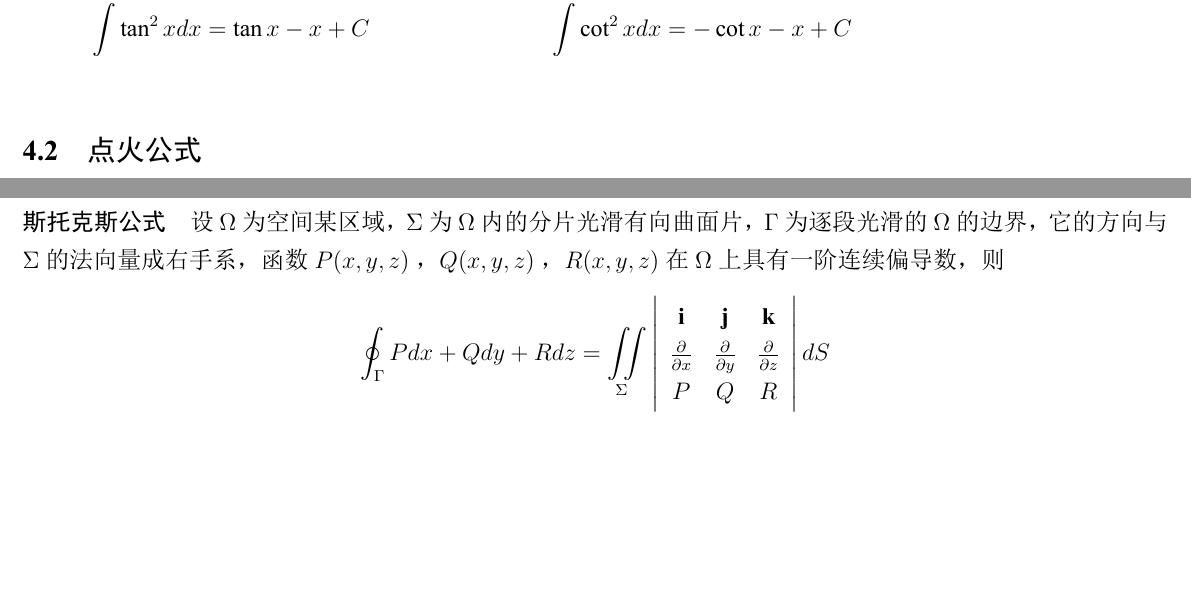
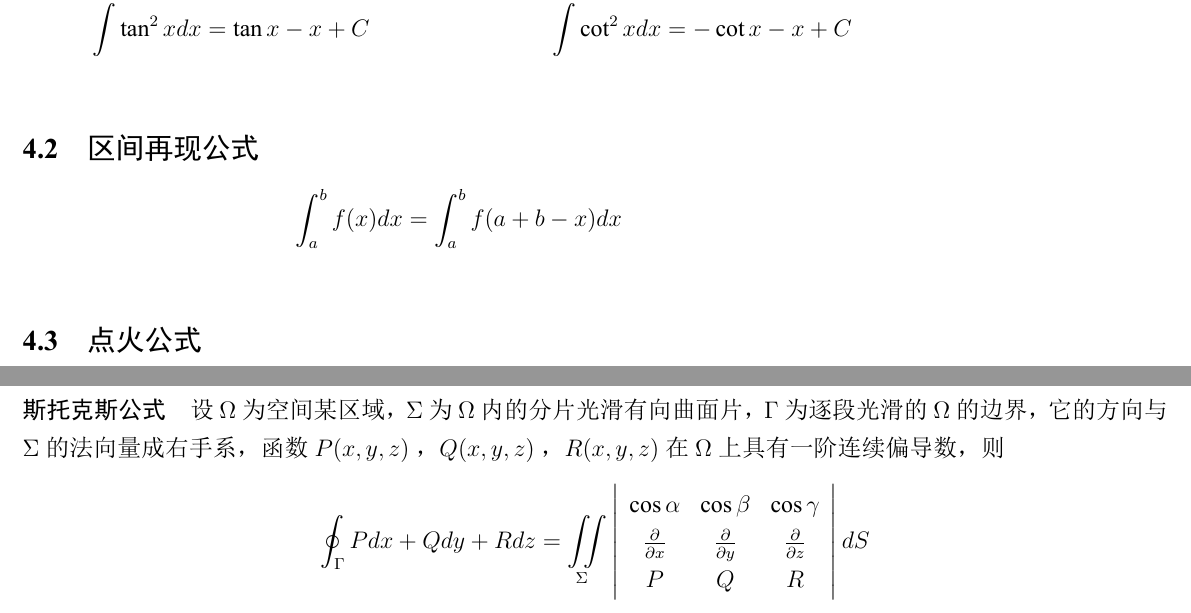
Before and after one commit to wliafe/math-latex-notes, a LaTeX document (高等数学知识点.tex): two parts of pages 4 and 10 of 10, joined at a grey line, cut so that both start at the same text, the shorter picture padded with empty space. The pictures show the PDF file 高等数学知识点.pdf that the author committed with the source.

Commit message:
fix: 修正积分学公式及区间再现公式

```diff
--- a/高等数学知识点.tex
+++ b/高等数学知识点.tex
@@ -112,6 +112,11 @@
         \int \sec x dx& = \ln \left|\sec x + \tan x \right|+C& \int \frac{1}{\sqrt{x^{2}-a^{2}}}dx& = \ln\left|x+\sqrt{x^{2}-a^{2}}\right|+C \enspace (\left|x\right|>\left|a\right|)&\\
         \int \csc x dx& = \ln \left|\csc x - \cot x \right|+C& \int \frac{1}{x^{2}-a^{2}}dx& = \frac{1}{2a}\ln\left|\frac{x-a}{x+a}\right|+C&\\
         \int \tan^2 x dx& = \tan x-x+C& \int \cot^2 x dx& = -\cot x-x+C& \\
+    \end{align*}
+
+    \subsection{区间再现公式}
+    \begin{align*}
+        \int_{a}^{b}f(x)dx& = \int_{a}^{b}f(a+b-x)dx&\\
     \end{align*}
 
     \subsection{点火公式}
@@ -457,7 +462,7 @@
     \subsubsection{第二型曲线积分(空间)}
     \paragraph{斯托克斯公式} 设 \(\Omega\) 为空间某区域， \(\Sigma \) 为 \(\Omega \) 内的分片光滑有向曲面片，\(\Gamma \) 为逐段光滑的 \(\Omega \) 的边界，它的方向与 \(\Sigma \) 的法向量成右手系，函数 \(P(x, y, z)\) ， \(Q(x, y, z)\) ， \(R(x, y, z)\) 在 \(\Omega\) 上具有一阶连续偏导数，则
     \[\oint_{\Gamma }Pdx+Qdy+Rdz = \iint \limits_{\Sigma }\left|\begin{array}{cccc}
-        \mathbf{i}& \mathbf{j}& \mathbf{k}\\
+        \cos \alpha & \cos \beta & \cos \gamma \\
         \frac{\partial}{\partial x}& \frac{\partial}{\partial y}& \frac{\partial}{\partial z}\\
         P& Q& R
     \end{array}\right|dS\]
```
Also changed, not shown: 高等数学知识点.pdf.
